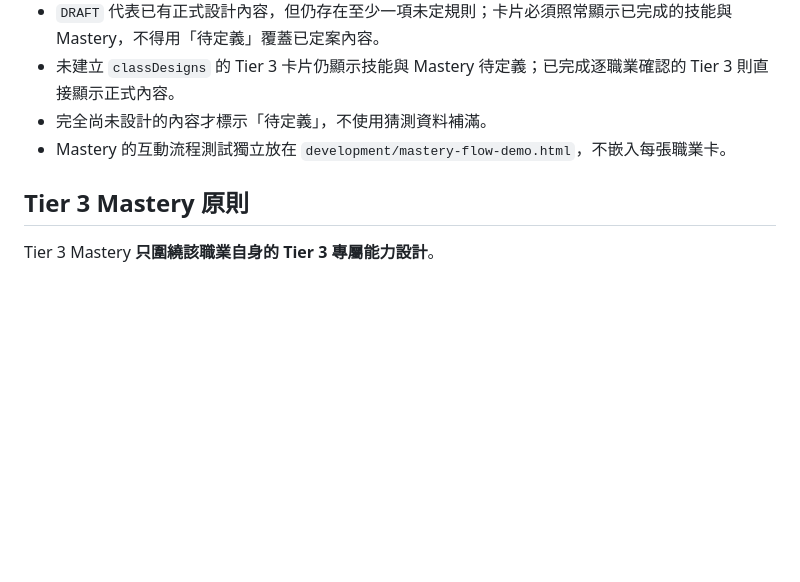
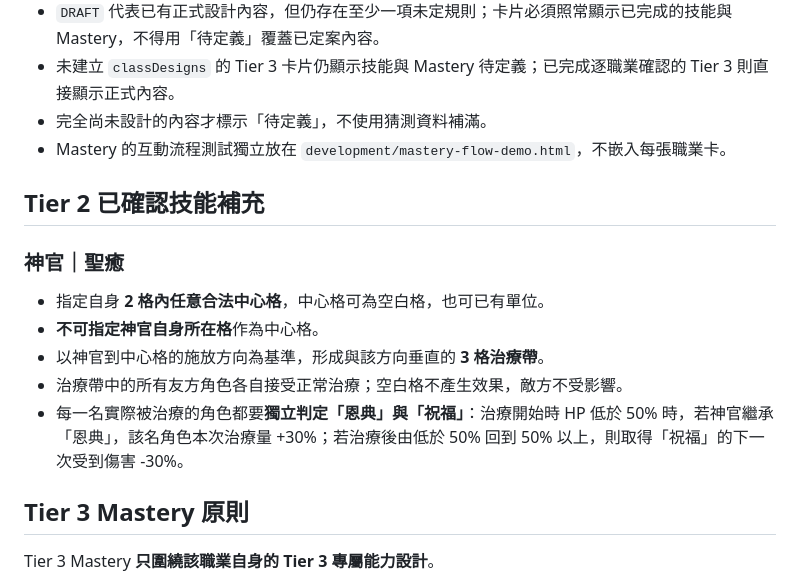
Before and after one commit to JohnnyMilk/legacy-collector-game-design, a Markdown page: docs/systems/mastery-system.md, the part around the change. Drawn GitHub-style; blank space fills up the shorter version.

Commit message:
Document confirmed Holy Heal targeting rule

```diff
--- a/docs/systems/mastery-system.md
+++ b/docs/systems/mastery-system.md
@@ -14,6 +14,16 @@
 - 未建立 `classDesigns` 的 Tier 3 卡片仍顯示技能與 Mastery 待定義；已完成逐職業確認的 Tier 3 則直接顯示正式內容。
 - 完全尚未設計的內容才標示「待定義」，不使用猜測資料補滿。
 - Mastery 的互動流程測試獨立放在 `development/mastery-flow-demo.html`，不嵌入每張職業卡。
+
+## Tier 2 已確認技能補充
+
+### 神官｜聖癒
+
+- 指定自身 **2 格內任意合法中心格**，中心格可為空白格，也可已有單位。
+- **不可指定神官自身所在格**作為中心格。
+- 以神官到中心格的施放方向為基準，形成與該方向垂直的 **3 格治療帶**。
+- 治療帶中的所有友方角色各自接受正常治療；空白格不產生效果，敵方不受影響。
+- 每一名實際被治療的角色都要**獨立判定「恩典」與「祝福」**：治療開始時 HP 低於 50% 時，若神官繼承「恩典」，該名角色本次治療量 +30%；若治療後由低於 50% 回到 50% 以上，則取得「祝福」的下一次受到傷害 -30%。
 
 ## Tier 3 Mastery 原則
 
```
